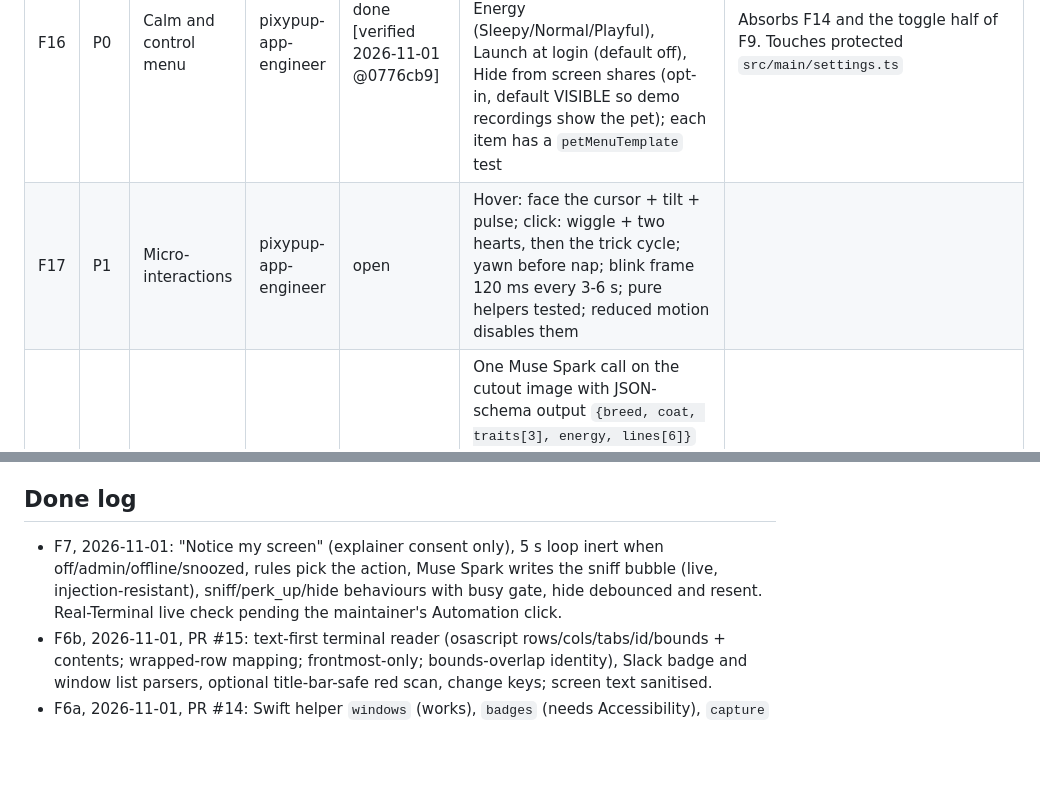
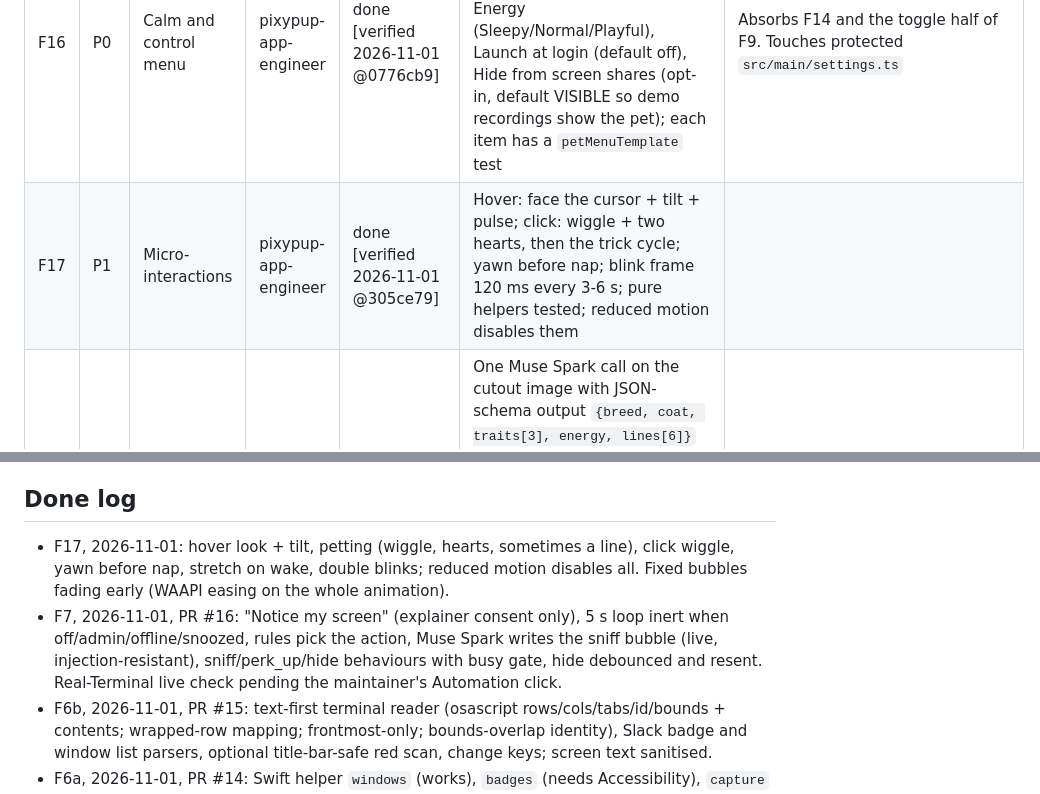
Before and after one commit to BbekShr/pixypup, a Markdown page: .claude/ceo/backlog.md, 2 parts joined by grey strips. GitHub-like rendering; blank space fills up the shorter version.

```diff
--- a/.claude/ceo/backlog.md
+++ b/.claude/ceo/backlog.md
@@ -23,7 +23,7 @@ Status: `open` · `in-progress` · `in-review (PR #n)` · `blocked: <why>` · `d
 | F5a | P0 | Onboarding shell | pixypup-app-engineer | done [verified 2026-10-31 @b1e25ee] | Welcome window (Make my pet / Keep Pakkun), photo drop, name, dog/cat, key step stored via safeStorage (skipped when MODEL_API_KEY is set), `pixy:create-pet` IPC runs `generateSpritePack` in main into userData/pets/<slug> with progress events; a second run replaces the pack; bad key returns in the pet's voice; cuteness tokens in `src/ui/tokens.css`; loads `frontend-design`, self-reviews with `taste-skill` | Replaces F5. Touches protected `src/main/secrets.ts` |
 | F5b | P0 | Birth and reveal | pixypup-app-engineer | done [verified 2026-11-01 @34c588f] | Cutout glows in, labelled blobs pop into real frames as pose events arrive, rotating copy (and F18 breed facts), demo pet trots off, new pet drops in with a "Hi, I'm <name>!" bubble; no spinner; reduced-motion respected | Video footage. From the F5a real run: the done screen shows the photo cutout; it must show the generated 3D pet (idle frame) for the reveal |
 | F16 | P0 | Calm and control menu | pixypup-app-engineer | done [verified 2026-11-01 @0776cb9] | Right-click submenus persisted in settings.json: Snooze (1 h / until tomorrow; tray "Wake up"), Size (110/140/180), Energy (Sleepy/Normal/Playful), Launch at login (default off), Hide from screen shares (opt-in, default VISIBLE so demo recordings show the pet); each item has a `petMenuTemplate` test | Absorbs F14 and the toggle half of F9. Touches protected `src/main/settings.ts` |
-| F17 | P1 | Micro-interactions | pixypup-app-engineer | open | Hover: face the cursor + tilt + pulse; click: wiggle + two hearts, then the trick cycle; yawn before nap; blink frame 120 ms every 3-6 s; pure helpers tested; reduced motion disables them | |
+| F17 | P1 | Micro-interactions | pixypup-app-engineer | done [verified 2026-11-01 @305ce79] | Hover: face the cursor + tilt + pulse; click: wiggle + two hearts, then the trick cycle; yawn before nap; blink frame 120 ms every 3-6 s; pure helpers tested; reduced motion disables them | |
 | F18 | P1 | Meet your pet (Muse Spark vision + search) | pixypup-ai-engineer | done [verified 2026-11-01 @8a65636] | One Muse Spark call on the cutout image with JSON-schema output `{breed, coat, traits[3], energy, lines[6]}` (lines ≤ 40 chars, validated, pet voice, no screen data); one search-grounded call returning 3 short sourced breed facts; both optional (failure never blocks the pack); stored in the manifest under a new optional `personality` field (contract pair change) | Then app: bubbles and F5b use them |
 | F19 | P2 | Photo or short video (SAM 3.1 tracking) | pixypup-ai-engineer | done [verified 2026-11-01 @78fea01] | Accept a ≤ 5 s video; SAM 3.1 video segmentation tracks the pet; pick the 2 sharpest distinct frames as extra references for idle | Stretch |
 | F1 | P0 | Overlay verified on a real launch | pixypup-app-engineer | done (closed: proven by F4 live CDP evidence) | Pup walks, flips at edges, drags and resumes walking; click-through restored after every drag (incl. drop off-sprite); tray Quit works; CDP evidence per `/pixypup-verify`; multi-display: overlay on the primary display only, documented | Scaffold landed the code in c35a067; this item proves and hardens it |
@@ -53,7 +53,8 @@ Status: `open` · `in-progress` · `in-review (PR #n)` · `blocked: <why>` · `d
 
 ## Done log
 <!-- ID, date, PR, one line. Prune entries older than ~90 days; git history keeps them. -->
-- F7, 2026-11-01: "Notice my screen" (explainer consent only), 5 s loop inert when off/admin/offline/snoozed, rules pick the action, Muse Spark writes the sniff bubble (live, injection-resistant), sniff/perk_up/hide behaviours with busy gate, hide debounced and resent. Real-Terminal live check pending the maintainer's Automation click.
+- F17, 2026-11-01: hover look + tilt, petting (wiggle, hearts, sometimes a line), click wiggle, yawn before nap, stretch on wake, double blinks; reduced motion disables all. Fixed bubbles fading early (WAAPI easing on the whole animation).
+- F7, 2026-11-01, PR #16: "Notice my screen" (explainer consent only), 5 s loop inert when off/admin/offline/snoozed, rules pick the action, Muse Spark writes the sniff bubble (live, injection-resistant), sniff/perk_up/hide behaviours with busy gate, hide debounced and resent. Real-Terminal live check pending the maintainer's Automation click.
 - F6b, 2026-11-01, PR #15: text-first terminal reader (osascript rows/cols/tabs/id/bounds + contents; wrapped-row mapping; frontmost-only; bounds-overlap identity), Slack badge and window list parsers, optional title-bar-safe red scan, change keys; screen text sanitised.
 - F6a, 2026-11-01, PR #14: Swift helper `windows` (works), `badges` (needs Accessibility), `capture` (ScreenCaptureKit; failed -3811 under the dev host), stdout-only, never prompts; shipped via extraResources.
 - P2, 2026-11-01, PR #13: `src/api/gate.ts` is the only path to a MetaClient (create-pet always; screen/voice only when enabled, not admin-blocked, not offline); architecture test fails the build on any bypass (proved with a planted bypass).
```
Also changed, not shown: README.md (+4 -0 lines), docs/little-moments.png (added), 2 other files.
